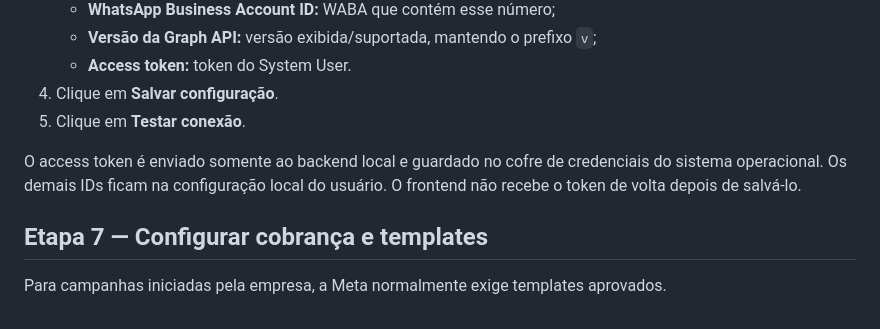
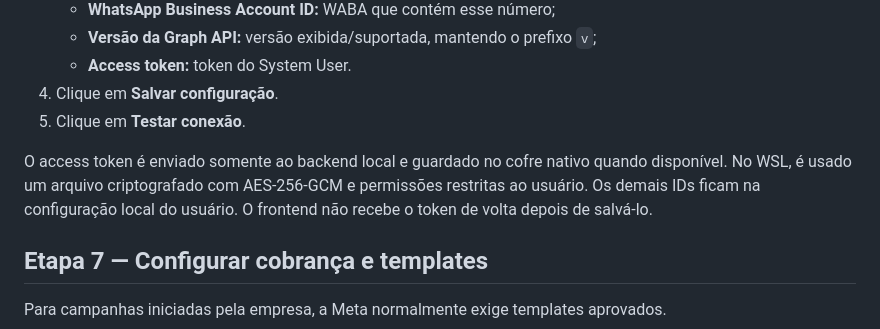
Before and after one commit to dudushy/WA-Delivery, a Markdown page: docs/META_CLOUD_API.md, the part around the change. GitHub-like rendering.

Commit message:
fix: suportar credenciais no WSL

```diff
--- a/docs/META_CLOUD_API.md
+++ b/docs/META_CLOUD_API.md
@@ -148,7 +148,7 @@ O token concede acesso à conta e deve ser tratado como uma senha. Não envie po
 4. Clique em **Salvar configuração**.
 5. Clique em **Testar conexão**.
 
-O access token é enviado somente ao backend local e guardado no cofre de credenciais do sistema operacional. Os demais IDs ficam na configuração local do usuário. O frontend não recebe o token de volta depois de salvá-lo.
+O access token é enviado somente ao backend local e guardado no cofre nativo quando disponível. No WSL, é usado um arquivo criptografado com AES-256-GCM e permissões restritas ao usuário. Os demais IDs ficam na configuração local do usuário. O frontend não recebe o token de volta depois de salvá-lo.
 
 ## Etapa 7 — Configurar cobrança e templates
 
```
